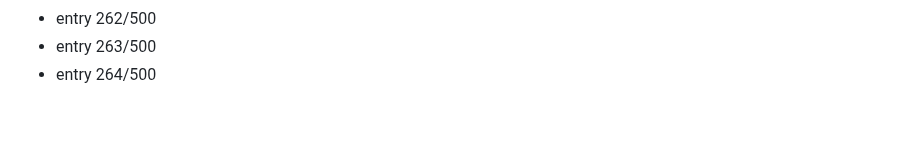
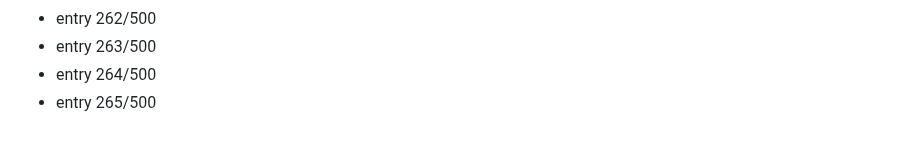
Before and after one commit to Dev9269/Dev9269, a Markdown page: activity/2026-08-19.md, the part around the change. Rendered like a GitHub page.

Commit message:
chore: daily activity entry 265/500

```diff
--- a/activity/2026-08-19.md
+++ b/activity/2026-08-19.md
@@ -264,3 +264,4 @@
 - entry 262/500
 - entry 263/500
 - entry 264/500
+- entry 265/500
```
